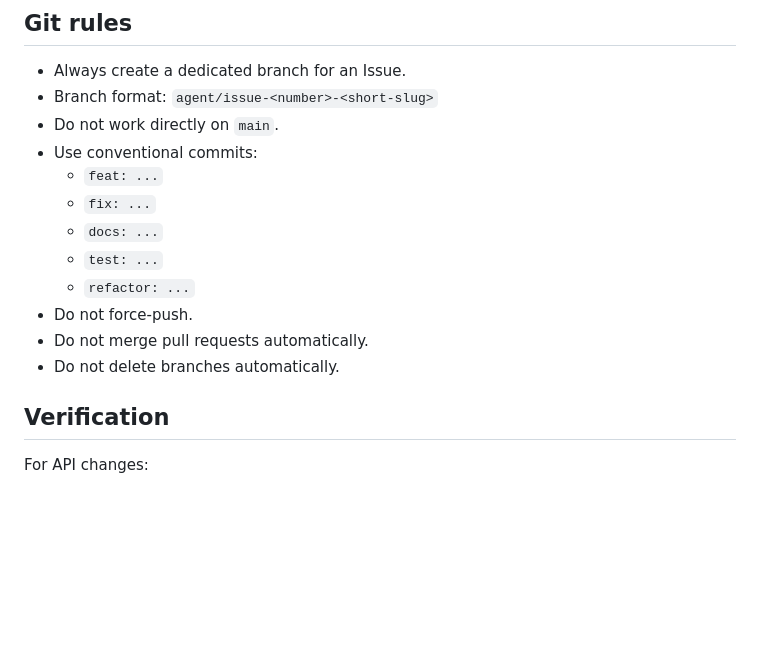
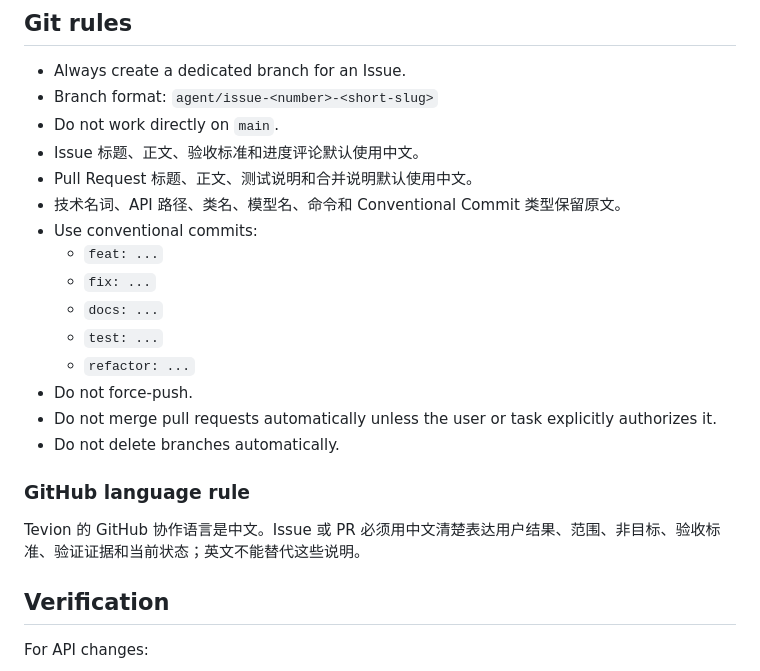
Before and after one commit to by517840374/Tevion, a Markdown page: AGENTS.md, the part around the change. GitHub-like rendering; blank space fills up the shorter version.

```diff
--- a/AGENTS.md
+++ b/AGENTS.md
@@ -76,6 +76,9 @@ Do not silently expand the scope of the Issue.
 - Branch format:
   `agent/issue-<number>-<short-slug>`
 - Do not work directly on `main`.
+- Issue 标题、正文、验收标准和进度评论默认使用中文。
+- Pull Request 标题、正文、测试说明和合并说明默认使用中文。
+- 技术名词、API 路径、类名、模型名、命令和 Conventional Commit 类型保留原文。
 - Use conventional commits:
   - `feat: ...`
   - `fix: ...`
@@ -83,8 +86,12 @@ Do not silently expand the scope of the Issue.
   - `test: ...`
   - `refactor: ...`
 - Do not force-push.
-- Do not merge pull requests automatically.
+- Do not merge pull requests automatically unless the user or task explicitly authorizes it.
 - Do not delete branches automatically.
+
+### GitHub language rule
+
+Tevion 的 GitHub 协作语言是中文。Issue 或 PR 必须用中文清楚表达用户结果、范围、非目标、验收标准、验证证据和当前状态；英文不能替代这些说明。
 
 ## Verification
 
```
Also changed, not shown: .github/pull_request_template.md (added, +27 -0 lines), docs/PRODUCT_DEVELOPMENT_FLOW.md (+19 -0 lines).
